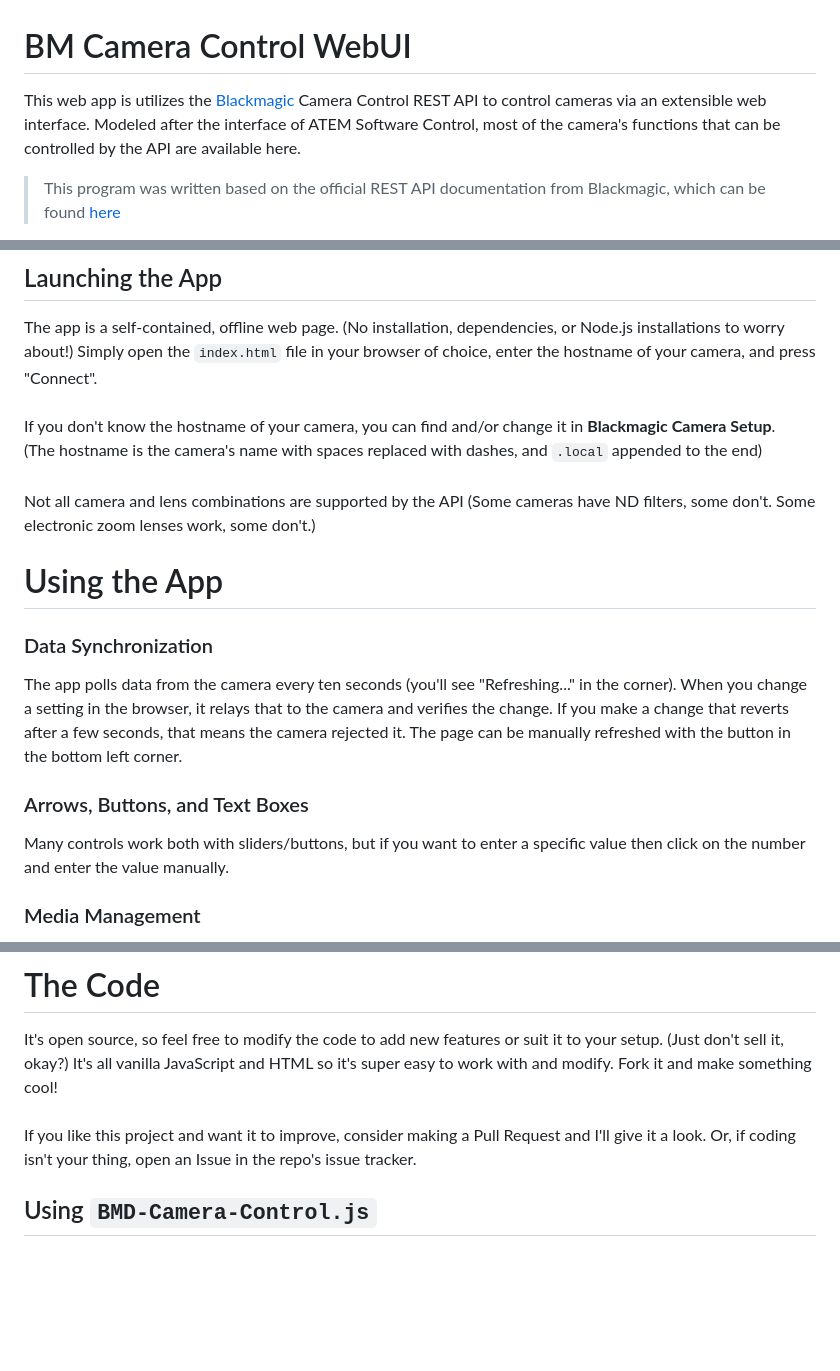
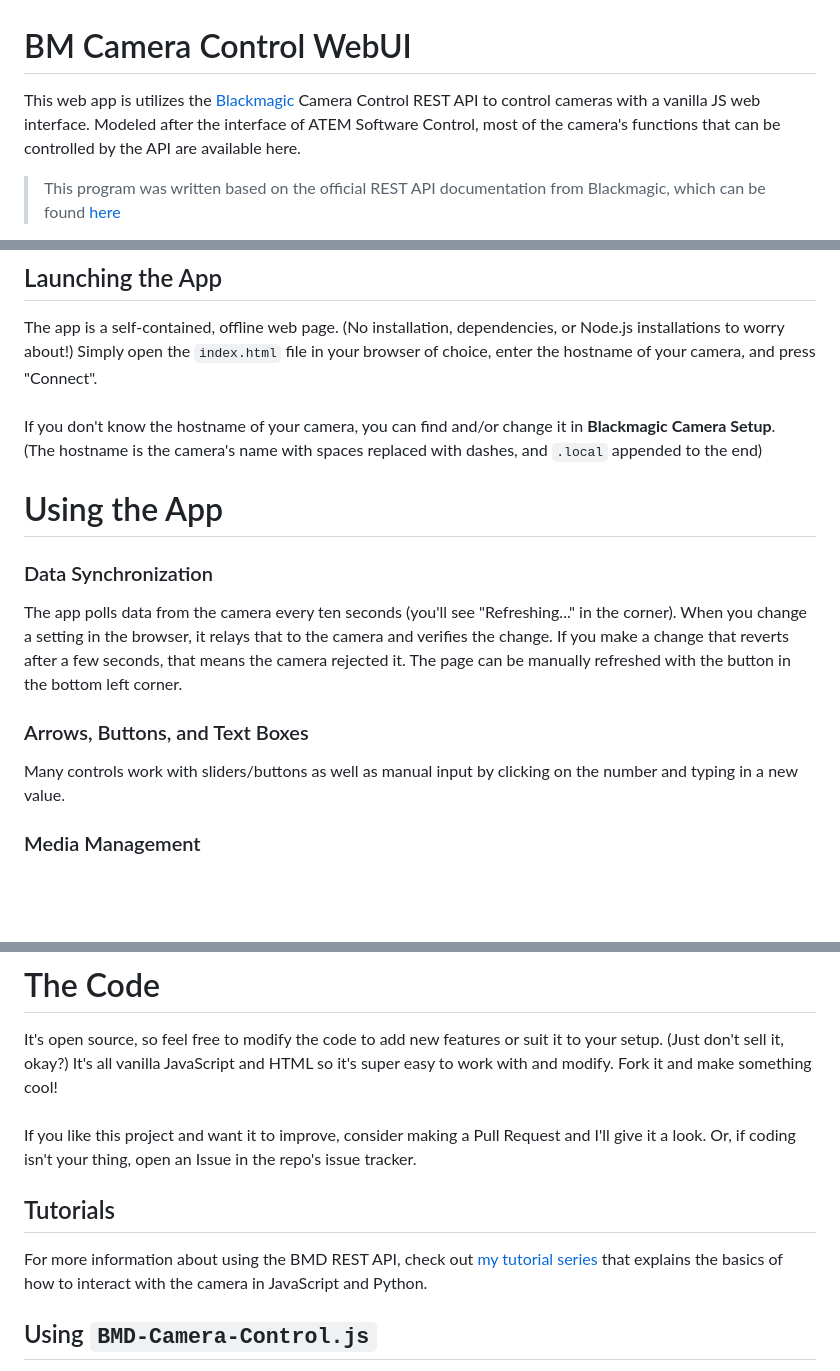
Before and after one commit to DylanSpeiser/BM-Camera-Control-WebUI, a Markdown page: README.md, 3 parts joined by grey strips. Rendered like a GitHub page; blank space fills up the shorter version.

```diff
--- a/README.md
+++ b/README.md
@@ -1,5 +1,5 @@
 # BM Camera Control WebUI
-This web app is utilizes the [Blackmagic](https://blackmagicdesign.com) Camera Control REST API to control cameras via an extensible web interface. Modeled after the interface of ATEM Software Control, most of the camera's functions that can be controlled by the API are available here.
+This web app is utilizes the [Blackmagic](https://blackmagicdesign.com) Camera Control REST API to control cameras with a vanilla JS web interface. Modeled after the interface of ATEM Software Control, most of the camera's functions that can be controlled by the API are available here.
 
 >This program was written based on the official REST API documentation from Blackmagic, which can be found [here](https://documents.blackmagicdesign.com/DeveloperManuals/RESTAPIforBlackmagicCameras.pdf)
 
@@ -24,8 +24,6 @@ The app is a self-contained, offline web page. (No installation, dependencies, o
 If you don't know the hostname of your camera, you can find and/or change it in **Blackmagic Camera Setup**.
 <br>
 (The hostname is the camera's name with spaces replaced with dashes, and `.local` appended to the end)
-<br><br>
-Not all camera and lens combinations are supported by the API (Some cameras have ND filters, some don't. Some electronic zoom lenses work, some don't.)
 
 # Using the App
 
@@ -33,7 +31,7 @@ Not all camera and lens combinations are supported by the API (Some cameras have
 The app polls data from the camera every ten seconds (you'll see "Refreshing..." in the corner). When you change a setting in the browser, it relays that to the camera and verifies the change. If you make a change that reverts after a few seconds, that means the camera rejected it. The page can be manually refreshed with the button in the bottom left corner.
 
 ### Arrows, Buttons, and Text Boxes
-Many controls work both with sliders/buttons, but if you want to enter a specific value then click on the number and enter the value manually.
+Many controls work with sliders/buttons as well as manual input by clicking on the number and typing in a new value.
 
 ### Media Management
 To view files on the drives of your camera, follow the link in the bottom-right corder for the **Web Media Manager**. This will take you to *your camera's* internal web server where you can view, download, and upload video files over the network.
@@ -72,6 +70,9 @@ If any of this information is incorrect, please let me know in the Issues sectio
 It's open source, so feel free to modify the code to add new features or suit it to your setup. (Just don't sell it, okay?) It's all vanilla JavaScript and HTML so it's super easy to work with and modify. Fork it and make something cool!
 <br><br>
 If you like this project and want it to improve, consider making a Pull Request and I'll give it a look. Or, if coding isn't your thing, open an Issue in the repo's issue tracker.
+
+## Tutorials
+For more information about using the BMD REST API, check out [my tutorial series](https://github.com/DylanSpeiser/BM-API-Tutorial/) that explains the basics of how to interact with the camera in JavaScript and Python.
 
 ## Using `BMD-Camera-Control.js`
 You are more than welcome to use this JavaScript class in your own projects. Just include the file (with its attributions).
```
Also changed, not shown: other parts of README.md (+1 -1 lines).
